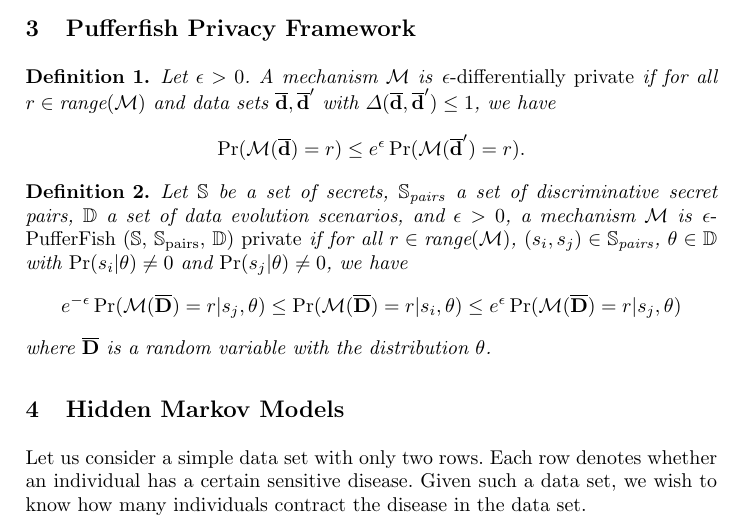
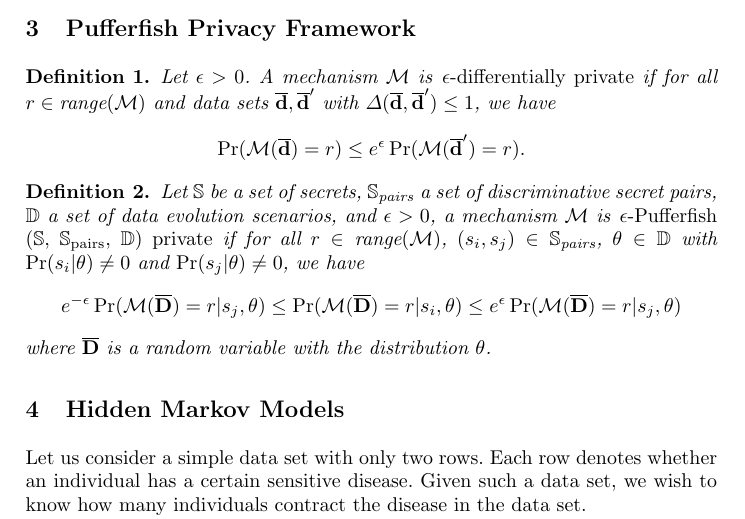
Before and after one commit to fmlab-iis/dp-pomdp, a LaTeX paper (main.tex, which reads pufferfish.tex): part of page 3 of 11, cut so that both start at the same text. Compiled offline with pdfLaTeX.

Commit message:
change to Pufferfish

```diff
--- a/pufferfish.tex
+++ b/pufferfish.tex
@@ -14,7 +16,7 @@
   Let $\bbfS$ be a set of secrets, $\bbfS_{\textmd{pairs}}$ a set of
   discriminative secret pairs, $\bbfD$ a set of data evolution
   scenarios, and $\epsilon > 0$, a mechanism $\calM$ is
-  \emph{$\epsilon$-PufferFish ($\bbfS$, $\bbfS_{\textmd{pairs}}$,
+  \emph{$\epsilon$-Pufferfish ($\bbfS$, $\bbfS_{\textmd{pairs}}$,
     $\bbfD$) private} if for all $r \in \textmd{range}(\calM)$, $(s_i, s_j) \in
     \bbfS_{\textmd{pairs}}$, $\theta \in \bbfD$ with $\Pr (s_i |
     \theta) \neq 0$ and $\Pr (s_j | \theta) \neq 0$, we have
```
Also changed, not shown: pufferfish.tex (2 more changed lines).
